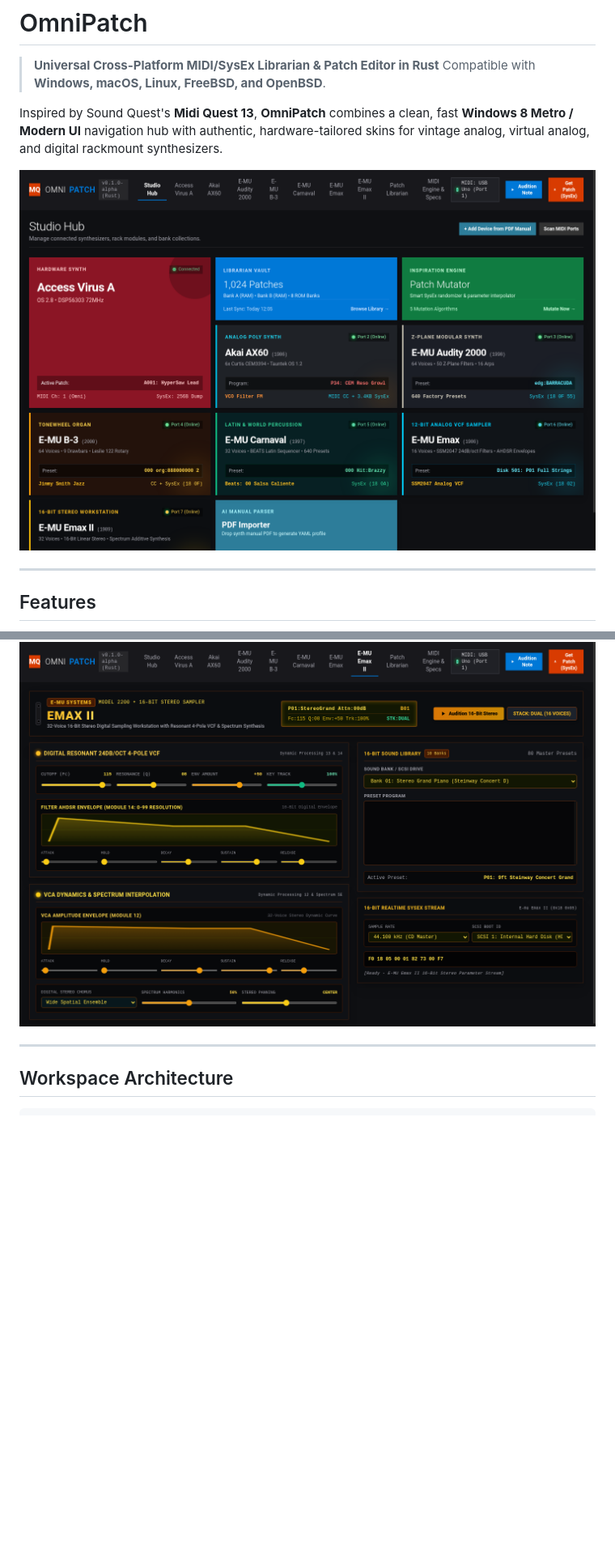
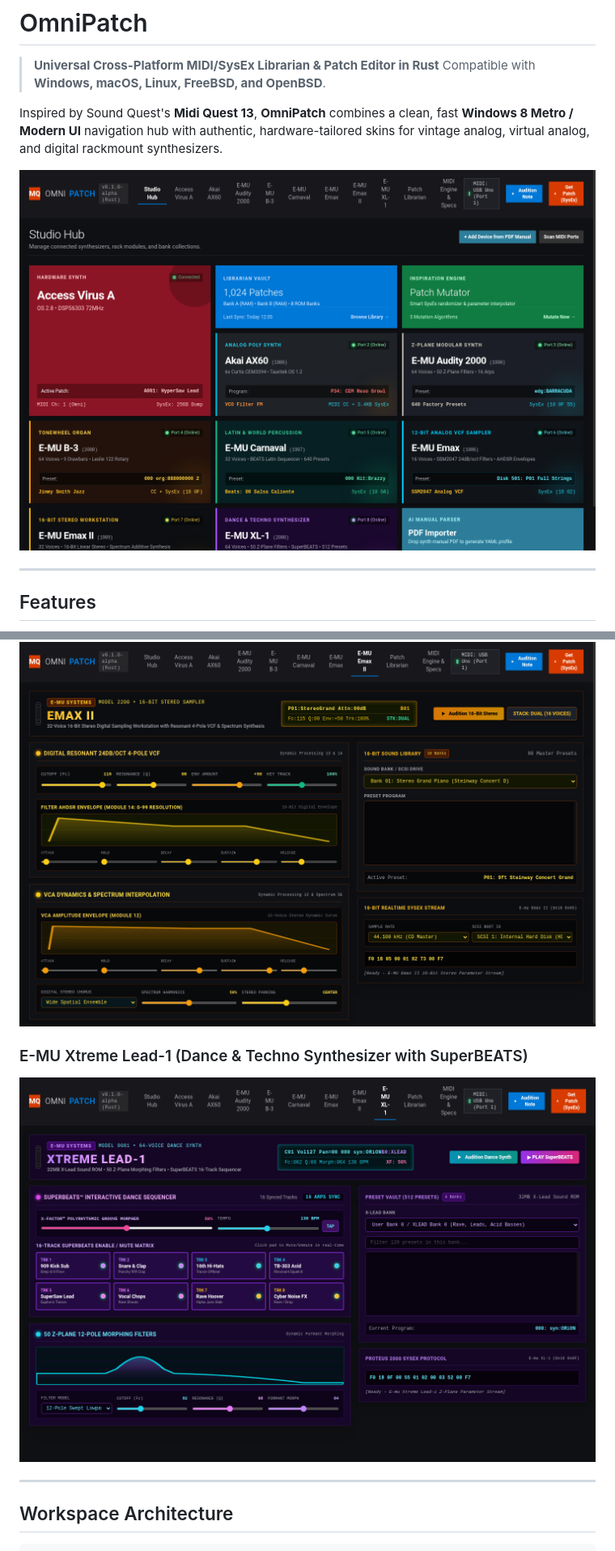
Before and after one commit to dan2804/omnipatch, a Markdown page: README.md, 2 parts joined by grey strips. Shown at 81% size. Drawn GitHub-style; pictures changed too: assets/screenshots/emu_xl1.png (added), assets/screenshots/studio_hub.png; blank space fills up the shorter version.

Commit message:
Add E-MU Xtreme Lead-1 profile, 512 presets, SuperBEATS console & screenshot

```diff
--- a/README.md
+++ b/README.md
@@ -57,6 +58,9 @@ Inspired by Sound Quest's **Midi Quest 13**, **OmniPatch** combines a clean, fas
 ### E-MU Emax II (16-Bit Stereo Digital Sampling Workstation)
 ![E-MU Emax II Digital Sampler](assets/screenshots/emu_emax_ii.png)
 
+### E-MU Xtreme Lead-1 (Dance & Techno Synthesizer with SuperBEATS)
+![E-MU Xtreme Lead-1 Hardware Editor](assets/screenshots/emu_xl1.png)
+
 ---
 
 ## Workspace Architecture
```
Also changed, not shown: other parts of README.md (+7 -3 lines), 4 other files.
